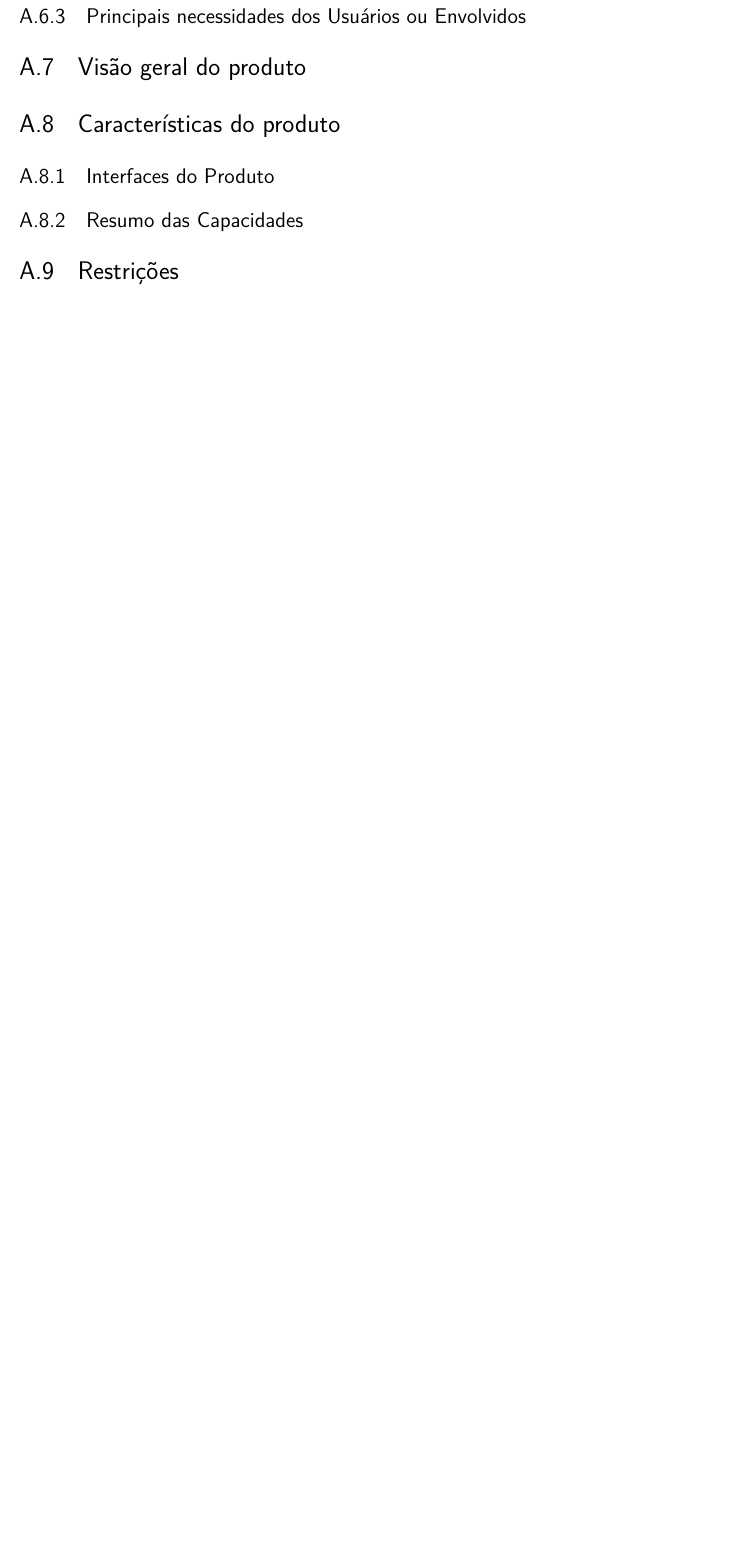
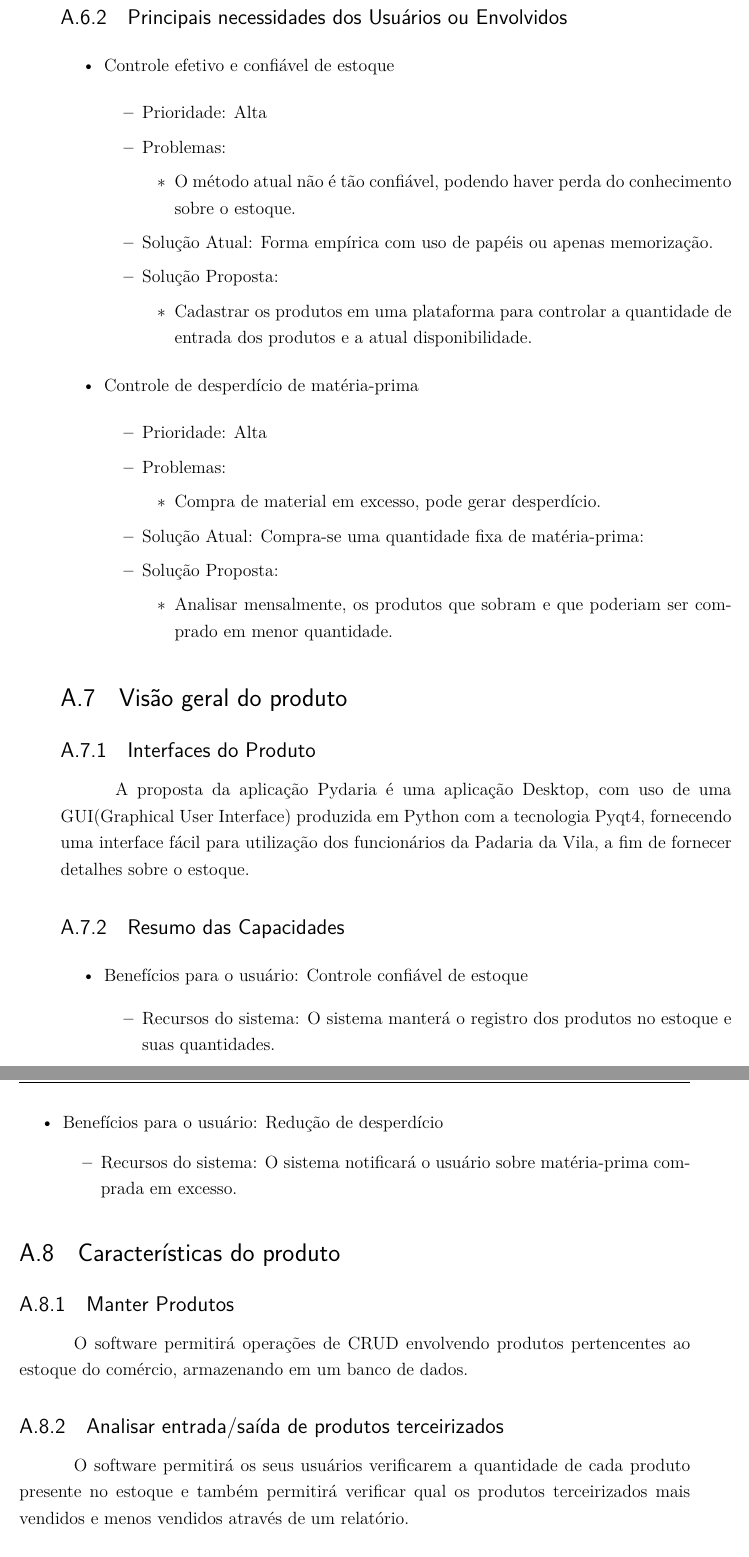
Before and after one commit to gabrielrf97/relatorio2_requisitos, a LaTeX thesis (main.tex, which reads editaveis/visao.tex): part of page 32 of 33 before the commit and two parts of pages 33 and 34 of 37 after it, the two joined at a grey line, cut so that both start at the same text, the shorter picture padded with empty space. Compiled offline with pdfLaTeX.

Commit message:
Almost done with vision'

```diff
--- a/editaveis/visao.tex
+++ b/editaveis/visao.tex
@@ -55,10 +63,65 @@
+\end{itemize}
 
 \subsection{Principais necessidades dos Usuários ou Envolvidos}
 
+\begin{itemize}
+
+\item Controle efetivo e confiável de estoque
+
+	\begin{itemize}
+		\item Prioridade: Alta
+		\item Problemas:
+			\begin{itemize}
+				\item O método atual não é tão confiável, podendo haver perda do conhecimento sobre o estoque.
+			\end{itemize}
+		\item Solução Atual: Forma empírica com uso de papéis ou apenas memorização.
+		\item Solução Proposta:
+			\begin{itemize}
+				\item Cadastrar os produtos em uma plataforma para controlar a quantidade de entrada dos produtos e a atual disponibilidade.
+			\end{itemize}
+	\end{itemize}
+
+\item Controle de desperdício de matéria-prima
+
+	\begin{itemize}
+		\item Prioridade: Alta
+		\item Problemas:
+			\begin{itemize}
+			\item Compra de material em excesso, pode gerar desperdício.
+			\end{itemize}
+		\item Solução Atual: Compra-se uma quantidade fixa de matéria-prima:
+		\item Solução Proposta:
+			\begin{itemize}
+				\item Analisar mensalmente, os produtos que sobram e que poderiam ser comprado em menor quantidade.
+			\end{itemize}
+	\end{itemize}
+
+\end{itemize}
+
 \section{Visão geral do produto}
+
+\subsection{Interfaces do Produto}
+	A proposta da aplicação Pydaria é uma aplicação Desktop, com uso de uma GUI(Graphical User Interface) produzida em Python com a tecnologia Pyqt4, fornecendo uma interface fácil para utilização dos funcionários da Padaria da Vila, a fim de fornecer detalhes sobre o estoque.
+
+\subsection{Resumo das Capacidades}
+	\begin{itemize}
+	\item Benefícios para o usuário: Controle confiável de estoque
+		\begin{itemize}
+			\item Recursos do sistema: O sistema manterá o registro dos produtos no estoque e suas quantidades.
+		\end{itemize}
+
+	\item Benefícios para o usuário: Redução de desperdício
+		\begin{itemize}
+			\item Recursos do sistema: O sistema notificará o usuário sobre matéria-prima comprada em excesso.
+		\end{itemize}
+
+	\end{itemize}
+
 
 \section{Características do produto}
 
-\subsection{Interfaces do Produto}
+\subsection{Manter Produtos}
+	O software permitirá operações de CRUD envolvendo produtos pertencentes ao estoque do comércio, armazenando em um banco de dados.
 
-\subsection{Resumo das Capacidades}
+\subsection{Analisar entrada/saída de produtos terceirizados}
+	O software permitirá os seus usuários verificarem a quantidade de cada produto presente no estoque e também permitirá verificar qual os produtos terceirizados mais vendidos e menos vendidos através de um relatório.
```
Also changed, not shown: editaveis/visao.tex (27 more changed lines).
